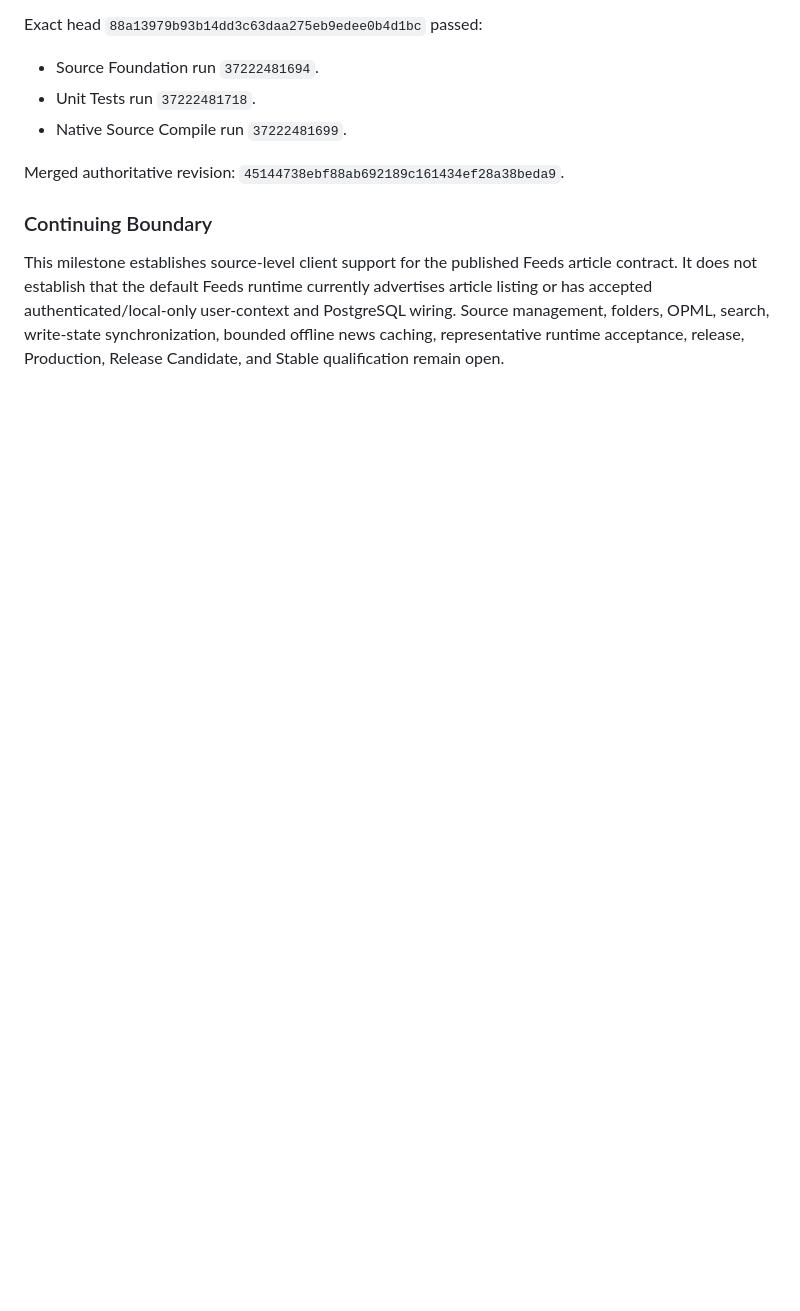
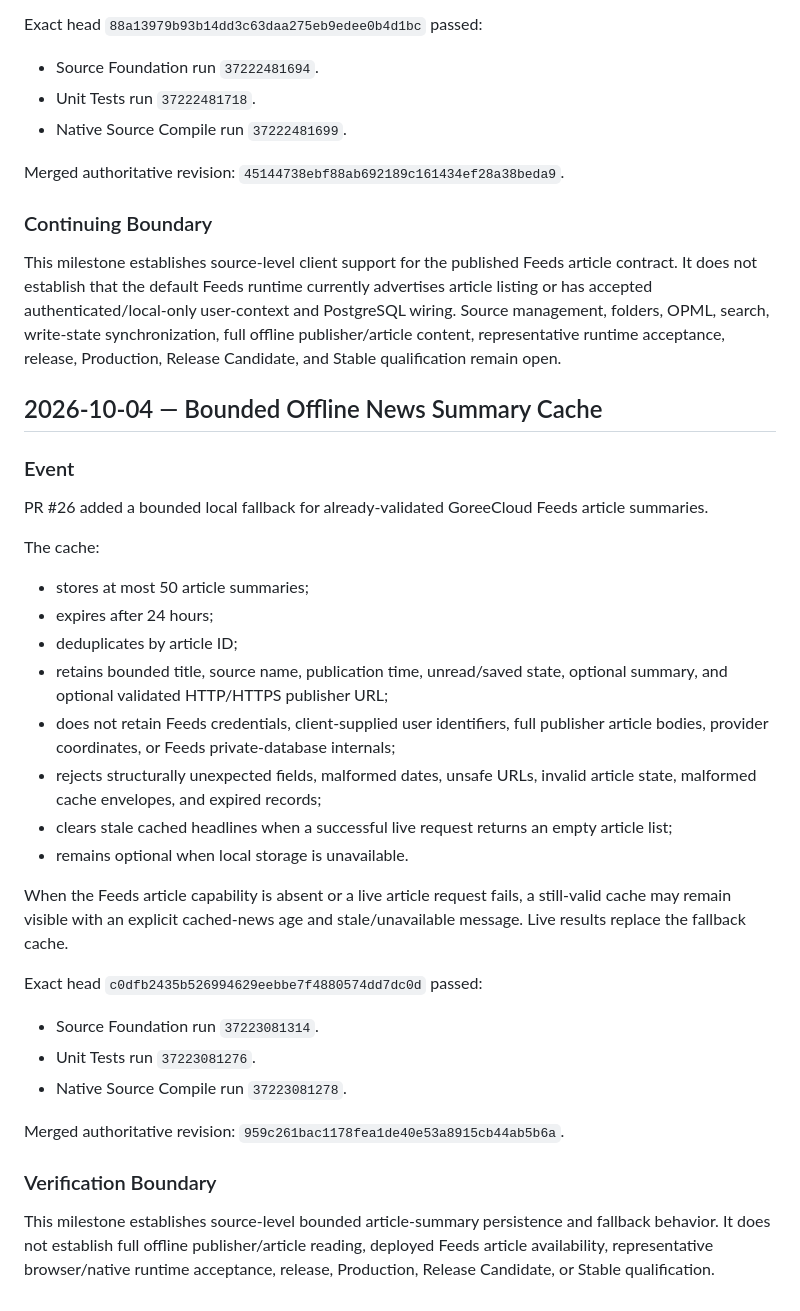
Before and after one commit to GoreeCloud/news-weather, a Markdown page: PROJECT-RECORD.md, the part around the change. Rendered like a GitHub page; blank space fills up the shorter version.

Commit message:
docs: record bounded offline news cache milestone

```diff
--- a/PROJECT-RECORD.md
+++ b/PROJECT-RECORD.md
@@ -295,4 +295,35 @@ Merged authoritative revision: `45144738ebf88ab692189c161434ef28a38beda9`.
 
 ### Continuing Boundary
 
-This milestone establishes source-level client support for the published Feeds article contract. It does not establish that the default Feeds runtime currently advertises article listing or has accepted authenticated/local-only user-context and PostgreSQL wiring. Source management, folders, OPML, search, write-state synchronization, bounded offline news caching, representative runtime acceptance, release, Production, Release Candidate, and Stable qualification remain open.
+This milestone establishes source-level client support for the published Feeds article contract. It does not establish that the default Feeds runtime currently advertises article listing or has accepted authenticated/local-only user-context and PostgreSQL wiring. Source management, folders, OPML, search, write-state synchronization, full offline publisher/article content, representative runtime acceptance, release, Production, Release Candidate, and Stable qualification remain open.
+
+## 2026-10-04 — Bounded Offline News Summary Cache
+
+### Event
+
+PR #26 added a bounded local fallback for already-validated GoreeCloud Feeds article summaries.
+
+The cache:
+
+- stores at most 50 article summaries;
+- expires after 24 hours;
+- deduplicates by article ID;
+- retains bounded title, source name, publication time, unread/saved state, optional summary, and optional validated HTTP/HTTPS publisher URL;
+- does not retain Feeds credentials, client-supplied user identifiers, full publisher article bodies, provider coordinates, or Feeds private-database internals;
+- rejects structurally unexpected fields, malformed dates, unsafe URLs, invalid article state, malformed cache envelopes, and expired records;
+- clears stale cached headlines when a successful live request returns an empty article list;
+- remains optional when local storage is unavailable.
+
+When the Feeds article capability is absent or a live article request fails, a still-valid cache may remain visible with an explicit cached-news age and stale/unavailable message. Live results replace the fallback cache.
+
+Exact head `c0dfb2435b526994629eebbe7f4880574dd7dc0d` passed:
+
+- Source Foundation run `37223081314`.
+- Unit Tests run `37223081276`.
+- Native Source Compile run `37223081278`.
+
+Merged authoritative revision: `959c261bac1178fea1de40e53a8915cb44ab5b6a`.
+
+### Verification Boundary
+
+This milestone establishes source-level bounded article-summary persistence and fallback behavior. It does not establish full offline publisher/article reading, deployed Feeds article availability, representative browser/native runtime acceptance, release, Production, Release Candidate, or Stable qualification.
```
